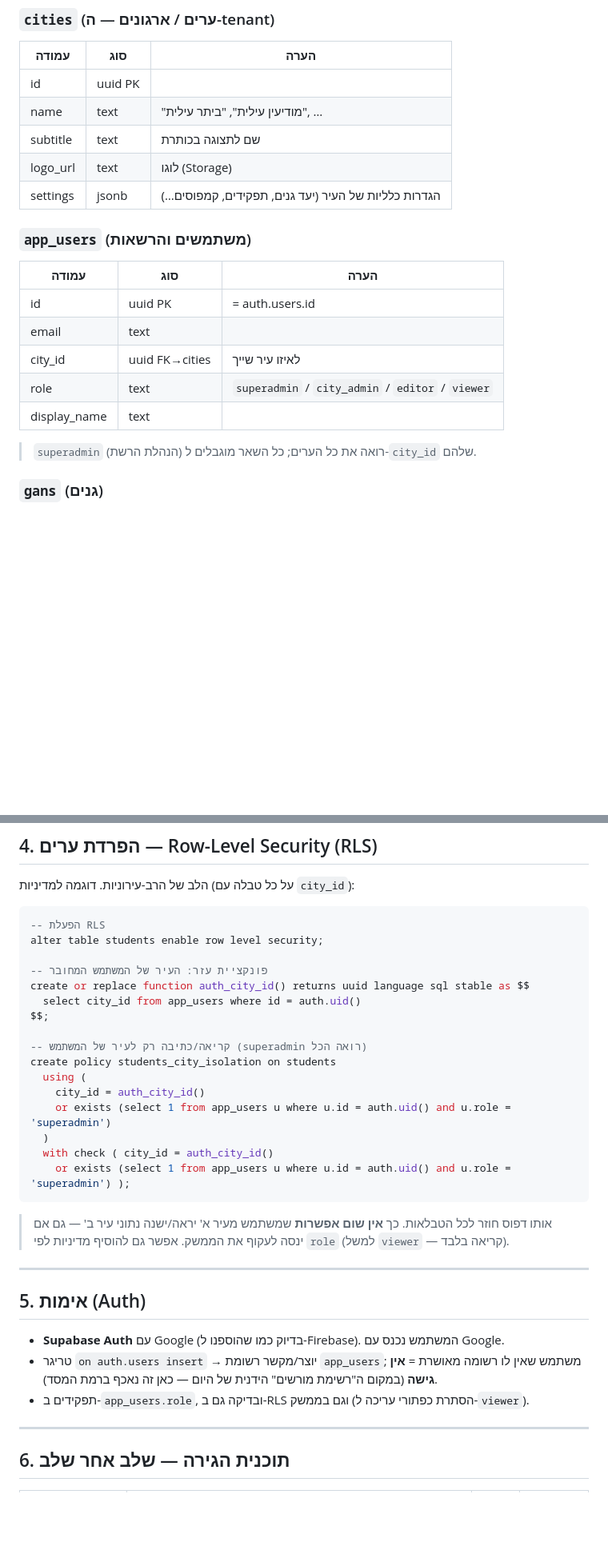
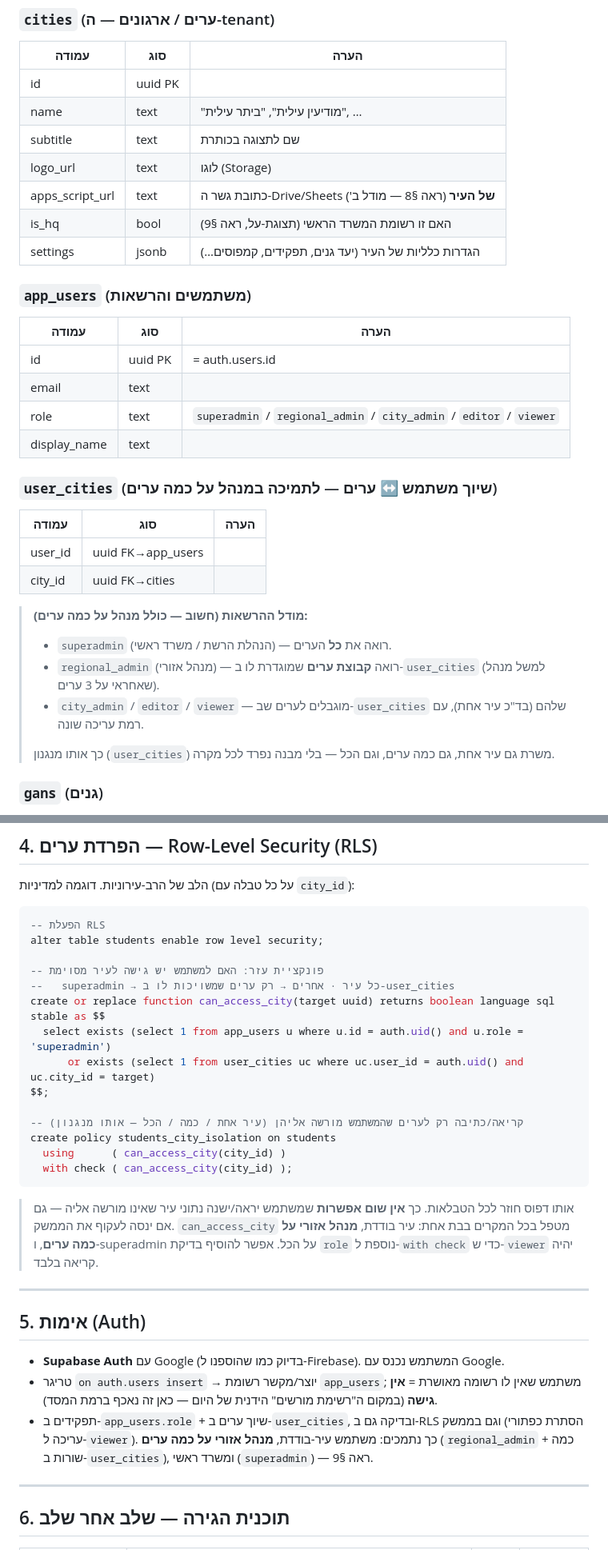
Before and after one commit to sg437/rishum-ganim, a Markdown page: docs/SUPABASE_PLAN.md, 2 parts joined by grey strips. Shown at 80% size. GitHub-like rendering; blank space fills up the shorter version.

````diff
--- a/docs/SUPABASE_PLAN.md
+++ b/docs/SUPABASE_PLAN.md
@@ -56,6 +56,8 @@
 | name | text | "מודיעין עילית", "ביתר עילית", … |
 | subtitle | text | שם לתצוגה בכותרת |
 | logo_url | text | לוגו (Storage) |
+| apps_script_url | text | כתובת גשר ה-Drive/Sheets **של העיר** (ראה §8 — מודל ב') |
+| is_hq | bool | האם זו רשומת המשרד הראשי (תצוגת-על, ראה §9) |
 | settings | jsonb | הגדרות כלליות של העיר (יעד גנים, תפקידים, קמפוסים…) |
 
 ### `app_users` (משתמשים והרשאות)
@@ -63,11 +65,21 @@
 |---|---|---|
 | id | uuid PK | = auth.users.id |
 | email | text | |
-| city_id | uuid FK→cities | לאיזו עיר שייך |
-| role | text | `superadmin` / `city_admin` / `editor` / `viewer` |
+| role | text | `superadmin` / `regional_admin` / `city_admin` / `editor` / `viewer` |
 | display_name | text | |
 
-> `superadmin` (הנהלת הרשת) רואה את כל הערים; כל השאר מוגבלים ל-`city_id` שלהם.
+### `user_cities` (שיוך משתמש ↔ ערים — לתמיכה במנהל על כמה ערים)
+| עמודה | סוג | הערה |
+|---|---|---|
+| user_id | uuid FK→app_users | |
+| city_id | uuid FK→cities | |
+
+> **מודל ההרשאות (חשוב — כולל מנהל על כמה ערים):**
+> - `superadmin` (הנהלת הרשת / משרד ראשי) — רואה את **כל** הערים.
+> - `regional_admin` (מנהל אזורי) — רואה **קבוצת ערים** שמוגדרת לו ב-`user_cities` (למשל מנהל שאחראי על 3 ערים).
+> - `city_admin` / `editor` / `viewer` — מוגבלים לערים שב-`user_cities` שלהם (בד"כ עיר אחת), עם רמת עריכה שונה.
+>
+> כך אותו מנגנון (`user_cities`) משרת גם עיר אחת, גם כמה ערים, וגם הכל — בלי מבנה נפרד לכל מקרה.
 
 ### `gans` (גנים)
 `id, city_id, gan_name, internal_symbol, gan_symbol, teacher_name, age, education ('רגיל'/'ח"מ'),
@@ -109,23 +121,22 @@ days jsonb, dur_type, dur_months, dur_from, dur_to, students jsonb`
 -- הפעלת RLS
 alter table students enable row level security;
 
--- פונקציית עזר: העיר של המשתמש המחובר
-create or replace function auth_city_id() returns uuid language sql stable as $$
-  select city_id from app_users where id = auth.uid()
+-- פונקציית עזר: האם למשתמש יש גישה לעיר מסוימת
+--   superadmin → כל עיר · אחרים → רק ערים שמשויכות לו ב-user_cities
+create or replace function can_access_city(target uuid) returns boolean language sql stable as $$
+  select exists (select 1 from app_users u where u.id = auth.uid() and u.role = 'superadmin')
+      or exists (select 1 from user_cities uc where uc.user_id = auth.uid() and uc.city_id = target)
 $$;
 
--- קריאה/כתיבה רק לעיר של המשתמש (superadmin רואה הכל)
+-- קריאה/כתיבה רק לערים שהמשתמש מורשה אליהן (עיר אחת / כמה / הכל — אותו מנגנון)
 create policy students_city_isolation on students
-  using (
-    city_id = auth_city_id()
-    or exists (select 1 from app_users u where u.id = auth.uid() and u.role = 'superadmin')
-  )
-  with check ( city_id = auth_city_id()
-    or exists (select 1 from app_users u where u.id = auth.uid() and u.role = 'superadmin') );
+  using      ( can_access_city(city_id) )
+  with check ( can_access_city(city_id) );
 ```
 
-> אותו דפוס חוזר לכל הטבלאות. כך **אין שום אפשרות** שמשתמש מעיר א' יראה/ישנה נתוני עיר ב' —
-> גם אם ינסה לעקוף את הממשק. אפשר גם להוסיף מדיניות לפי `role` (למשל `viewer` — קריאה בלבד).
+> אותו דפוס חוזר לכל הטבלאות. כך **אין שום אפשרות** שמשתמש יראה/ישנה נתוני עיר שאינו מורשה אליה —
+> גם אם ינסה לעקוף את הממשק. `can_access_city` מטפל בכל המקרים בבת אחת: עיר בודדת, **מנהל אזורי על
+> כמה ערים**, ו-superadmin על הכל. אפשר להוסיף בדיקת `role` נוספת ל-`with check` כדי ש-`viewer` יהיה קריאה בלבד.
 
 ---
 
@@ -134,7 +145,9 @@ create policy students_city_isolation on students
 - **Supabase Auth** עם Google (בדיוק כמו שהוספנו ל-Firebase). המשתמש נכנס עם Google.
 - טריגר `on auth.users insert` → יוצר/מקשר רשומת `app_users`; משתמש שאין לו רשומה מאושרת = **אין גישה**
   (במקום ה"רשימת מורשים" הידנית של היום — כאן זה נאכף ברמת המסד).
-- תפקידים ב-`app_users.role`, ובדיקה גם ב-RLS וגם בממשק (הסתרת כפתורי עריכה ל-`viewer`).
+- תפקידים ב-`app_users.role` + שיוך ערים ב-`user_cities`, ובדיקה גם ב-RLS וגם בממשק (הסתרת כפתורי
+  עריכה ל-`viewer`). כך נתמכים: משתמש עיר-בודדת, **מנהל אזורי על כמה ערים** (`regional_admin` + כמה
+  שורות ב-`user_cities`), ומשרד ראשי (`superadmin`) — ראה §9.
 
 ---
 
````
Also changed, not shown: other parts of docs/SUPABASE_PLAN.md (+49 -2 lines).
